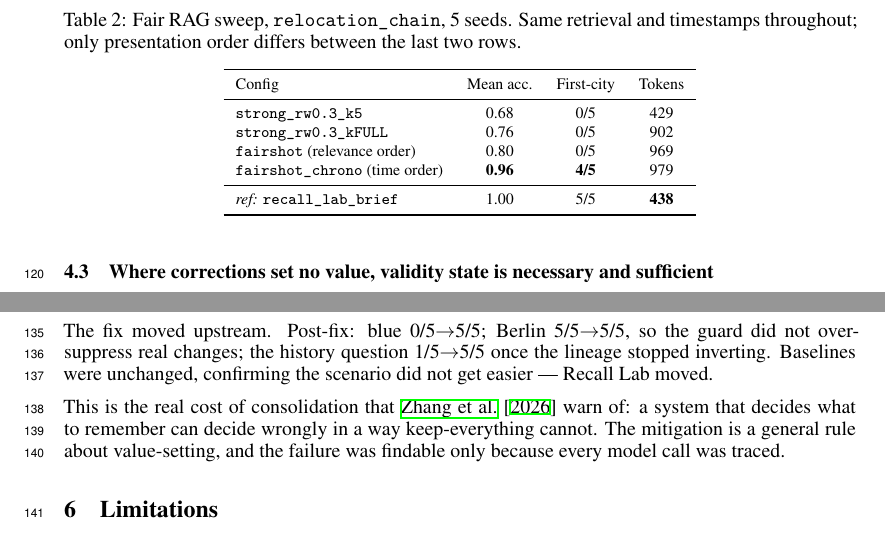
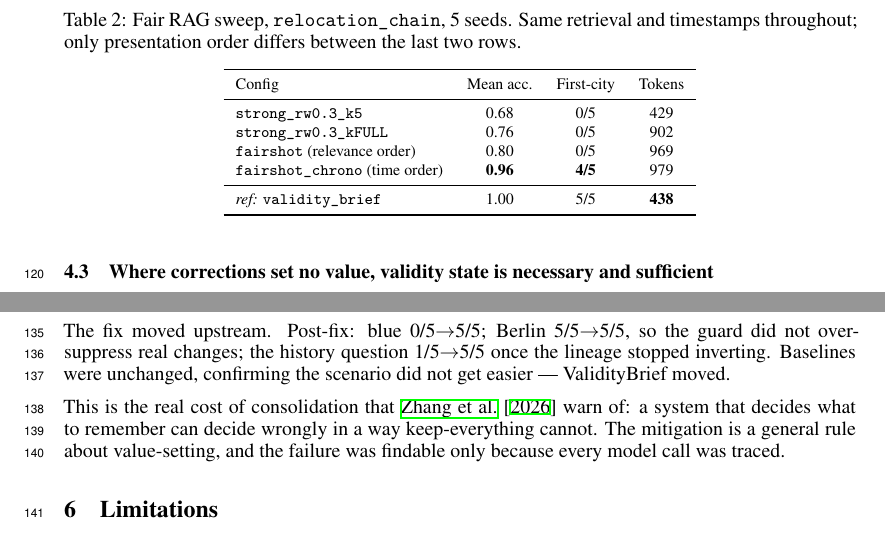
Before and after one commit to CynthiaOmovoiye/recall-lab, a LaTeX paper (paper/palm2026/submission/main.tex): two parts of page 4 of 5, joined at a grey line, cut so that both start at the same text. The pictures show the PDF file paper/palm2026/submission/main.pdf that the author committed with the source.

Commit message:
Anonymise the system name and the results-table condition label
Double-blind review, and the public repo is recall-lab, so the paper must not
carry that name as a search term back to the author.

- \sysname is now ValidityBrief.
- The results tables labelled a condition recall_lab_brief, which mapped to the
  repo name as directly as the system name did. That label is now
  validity_brief. Anonymising the macro alone would have missed it, so the
  comment at the top of main.tex now says to change both together.

Rebuilt and re-scrubbed: body still ends on page 4, and the compiled PDF
contains no occurrence of recall lab, the author name, github, or any brand
term, with no identifying PDF metadata.

```diff
--- a/paper/palm2026/submission/main.tex
+++ b/paper/palm2026/submission/main.tex
@@ -101,7 +103,7 @@ Condition & Acc. & Acc. & Revert & Re-assertion \\
 \texttt{strong\_rag}         & 0.76 & 0.72 & 0/5 & 4/5 \\
 \texttt{episodic\_judge}     & \textbf{1.00} & 0.92 & 3/5 & 5/5 \\
 \texttt{deterministic}       & \textbf{1.00} & 0.40 & 0/5 & 0/5 \\
-\texttt{recall\_lab\_brief}  & \textbf{1.00} & \textbf{1.00} & \textbf{5/5} & \textbf{5/5} \\
+\texttt{validity\_brief}  & \textbf{1.00} & \textbf{1.00} & \textbf{5/5} & \textbf{5/5} \\
 \bottomrule
 \end{tabular}
 \end{table}
@@ -130,7 +132,7 @@ Config & Mean acc. & First-city & Tokens \\
 \texttt{fairshot} (relevance order) & 0.80 & 0/5 & 969 \\
 \texttt{fairshot\_chrono} (time order) & \textbf{0.96} & \textbf{4/5} & 979 \\
 \midrule
-\emph{ref:} \texttt{recall\_lab\_brief} & 1.00 & 5/5 & \textbf{438} \\
+\emph{ref:} \texttt{validity\_brief} & 1.00 & 5/5 & \textbf{438} \\
 \bottomrule
 \end{tabular}
 \end{table}
```
Also changed, not shown: paper/palm2026/submission/README.md, paper/palm2026/submission/main.pdf, paper/palm2026/submission/main.tex (14 more changed lines).
